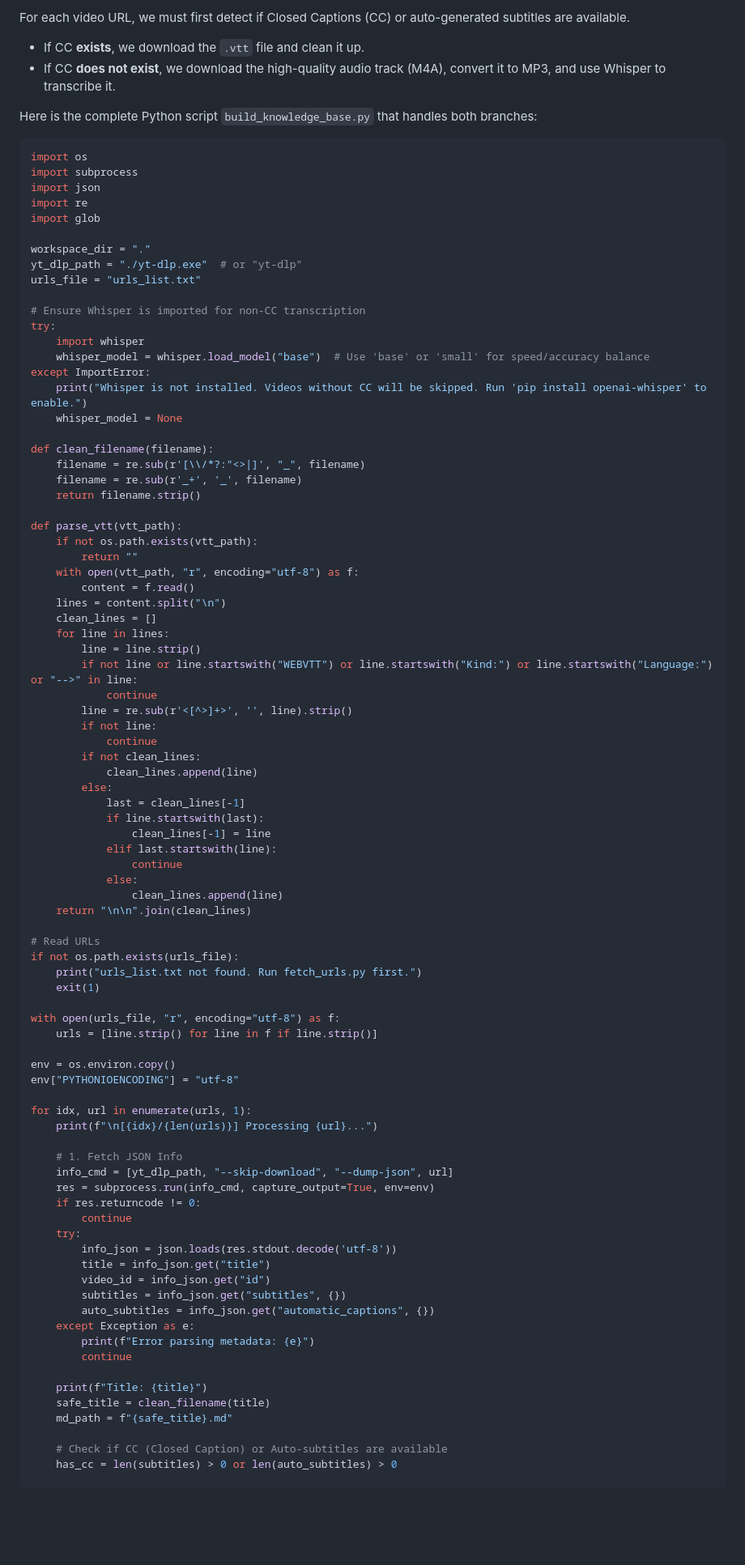
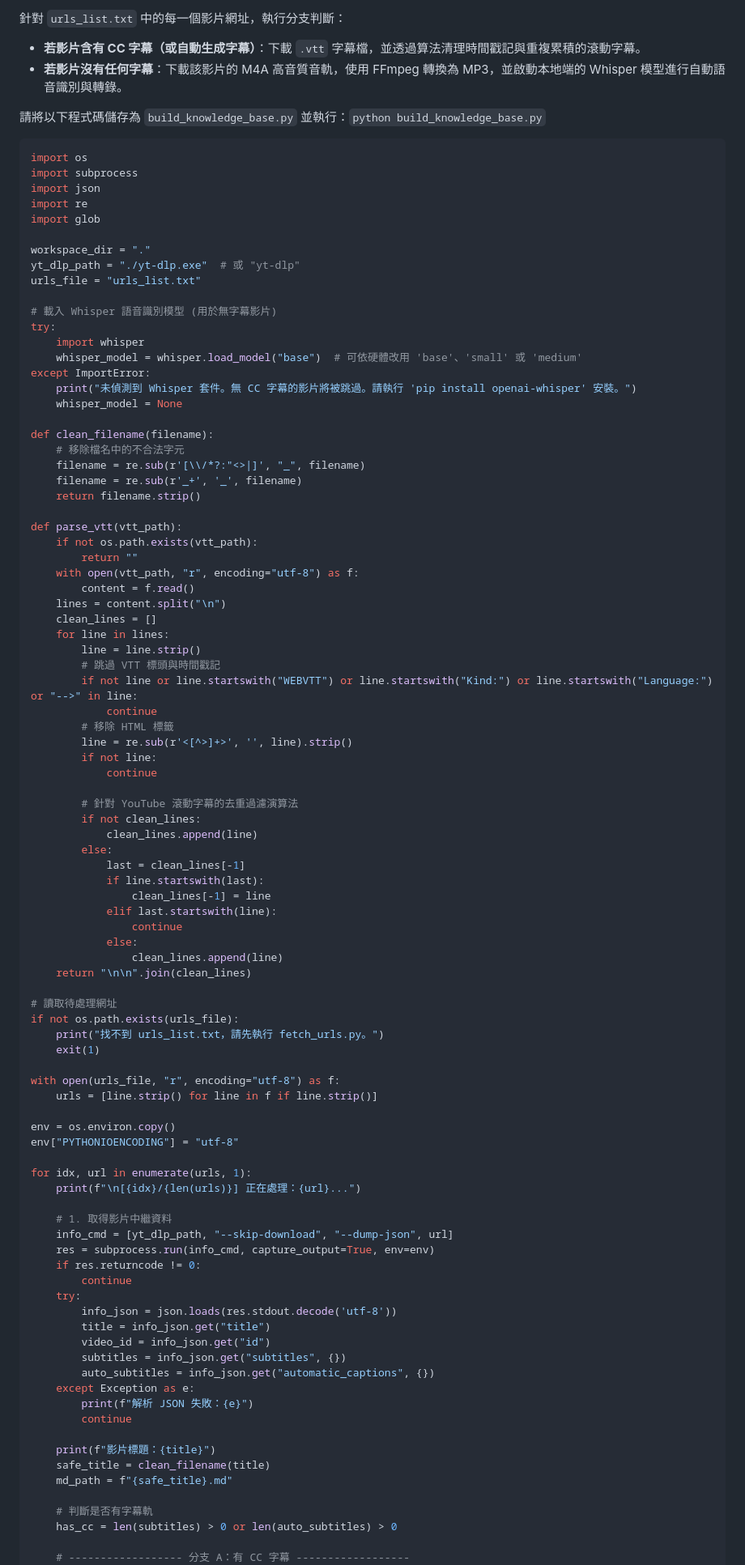
Before and after one commit to cyc8115832-ctrl/SenseBar-AI-Agent-Knowledgebase-Workflow, a Markdown page: README.md, the part around one of its changes. Shown at 81% size. GitHub-like rendering; blank space fills up the shorter version.

````diff
--- a/README.md
+++ b/README.md
@@ -87,9 +86,9 @@ print(f"Saved {len(matched)} matching URLs to urls_list.txt")
 
-For each video URL, we must first detect if Closed Captions (CC) or auto-generated subtitles are available.
-- If CC **exists**, we download the `.vtt` file and clean it up.
-- If CC **does not exist**, we download the high-quality audio track (M4A), convert it to MP3, and use Whisper to transcribe it.
+針對 `urls_list.txt` 中的每一個影片網址，執行分支判斷：
+- **若影片含有 CC 字幕（或自動生成字幕）**：下載 `.vtt` 字幕檔，並透過算法清理時間戳記與重複累積的滾動字幕。
+- **若影片沒有任何字幕**：下載該影片的 M4A 高音質音軌，使用 FFmpeg 轉換為 MP3，並啟動本地端的 Whisper 模型進行自動語音識別與轉錄。
 
-Here is the complete Python script `build_knowledge_base.py` that handles both branches:
+請將以下程式碼儲存為 `build_knowledge_base.py` 並執行：`python build_knowledge_base.py`
 
 ```python
 import os
@@ -99,18 +98,19 @@ import re
 import glob
 
 workspace_dir = "."
-yt_dlp_path = "./yt-dlp.exe"  # or "yt-dlp"
+yt_dlp_path = "./yt-dlp.exe"  # 或 "yt-dlp"
 urls_file = "urls_list.txt"
 
-# Ensure Whisper is imported for non-CC transcription
+# 載入 Whisper 語音識別模型 (用於無字幕影片)
 try:
     import whisper
-    whisper_model = whisper.load_model("base")  # Use 'base' or 'small' for speed/accuracy balance
+    whisper_model = whisper.load_model("base")  # 可依硬體改用 'base'、'small' 或 'medium'
 except ImportError:
-    print("Whisper is not installed. Videos without CC will be skipped. Run 'pip install openai-whisper' to enable.")
+    print("未偵測到 Whisper 套件。無 CC 字幕的影片將被跳過。請執行 'pip install openai-whisper' 安裝。")
     whisper_model = None
 
 def clean_filename(filename):
+    # 移除檔名中的不合法字元
     filename = re.sub(r'[\\/*?:"<>|]', "_", filename)
     filename = re.sub(r'_+', '_', filename)
     return filename.strip()
@@ -124,11 +124,15 @@ def parse_vtt(vtt_path):
     clean_lines = []
     for line in lines:
         line = line.strip()
+        # 跳過 VTT 標頭與時間戳記
         if not line or line.startswith("WEBVTT") or line.startswith("Kind:") or line.startswith("Language:") or "-->" in line:
             continue
+        # 移除 HTML 標籤
         line = re.sub(r'<[^>]+>', '', line).strip()
         if not line:
             continue
+
+        # 針對 YouTube 滾動字幕的去重過濾演算法
         if not clean_lines:
             clean_lines.append(line)
         else:
@@ -141,9 +145,9 @@ def parse_vtt(vtt_path):
                 clean_lines.append(line)
     return "\n\n".join(clean_lines)
 
-# Read URLs
+# 讀取待處理網址
 if not os.path.exists(urls_file):
-    print("urls_list.txt not found. Run fetch_urls.py first.")
+    print("找不到 urls_list.txt，請先執行 fetch_urls.py。")
     exit(1)
 
 with open(urls_file, "r", encoding="utf-8") as f:
@@ -153,9 +157,9 @@ env = os.environ.copy()
 env["PYTHONIOENCODING"] = "utf-8"
 
 for idx, url in enumerate(urls, 1):
-    print(f"\n[{idx}/{len(urls)}] Processing {url}...")
+    print(f"\n[{idx}/{len(urls)}] 正在處理：{url}...")
 
-    # 1. Fetch JSON Info
+    # 1. 取得影片中繼資料
     info_cmd = [yt_dlp_path, "--skip-download", "--dump-json", url]
     res = subprocess.run(info_cmd, capture_output=True, env=env)
     if res.returncode != 0:
@@ -167,14 +171,15 @@ for idx, url in enumerate(urls, 1):
         subtitles = info_json.get("subtitles", {})
         auto_subtitles = info_json.get("automatic_captions", {})
     except Exception as e:
-        print(f"Error parsing metadata: {e}")
+        print(f"解析 JSON 失敗：{e}")
         continue
 
-    print(f"Title: {title}")
+    print(f"影片標題：{title}")
     safe_title = clean_filename(title)
     md_path = f"{safe_title}.md"
 
-    # Check if CC (Closed Caption) or Auto-subtitles are available
+    # 判斷是否有字幕軌
     has_cc = len(subtitles) > 0 or len(auto_subtitles) > 0
 
+    # ------------------ 分支 A：有 CC 字幕 ------------------
     if has_cc:
````
Also changed, not shown: other parts of README.md (+56 -56 lines).
